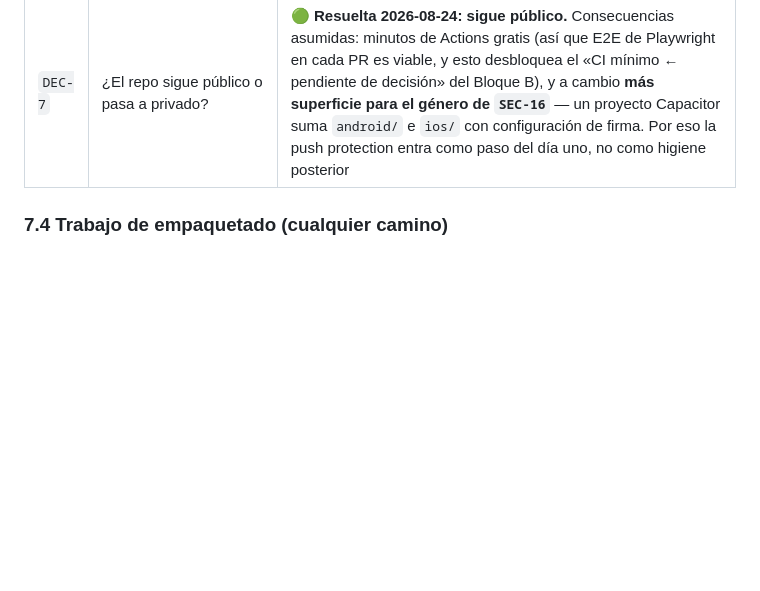
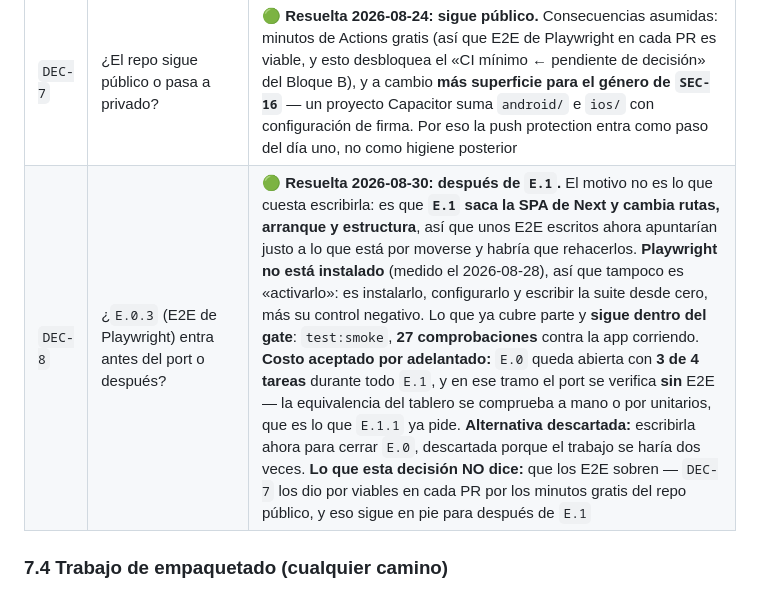
Before and after one commit to Elaris-Digital-Solutions/PictoLink-AppMovil, a Markdown page: ESTADO-DEL-PROYECTO.md, the part around the change. Rendered like a GitHub page; blank space fills up the shorter version.

Commit message:
docs: DEC-8, E.0.3 se pospone hasta despues de E.1
El motivo no es lo que cuesta escribir la suite: E.1 saca la SPA de Next y cambia rutas, arranque y estructura, asi que unos E2E escritos ahora apuntarian a lo que esta por moverse. Costo aceptado por adelantado: E.0 queda abierta con 3 de 4 tareas durante todo E.1, y en ese tramo el port se verifica sin E2E. Alternativa descartada: escribirla ahora para cerrar E.0, porque el trabajo se haria dos veces.

```diff
--- a/ESTADO-DEL-PROYECTO.md
+++ b/ESTADO-DEL-PROYECTO.md
@@ -671,6 +671,7 @@ de CSS suele quedar en 100–250 ms; nativo baja de 50 ms.
 | `DEC-5` | ¿El Bloque A se cierra antes del port, o se corre expuesto durante el port? | 🟢 **Resuelta 2026-08-24: partido.** `SEC-1`, `SEC-2` y `P0-7` **antes** — son chicos y viven en `web/`, que se queda después del corte. `PERF-2` **después**, porque toca `lib/store/useChatStore.ts` y ese archivo se muda a `mobile/` en `E.1`: arreglarlo antes es arreglarlo dos veces. **Costo aceptado por delante:** `PERF-2` es egress facturado, así que la decisión tiene un precio que corre mientras dure el port |
 | `DEC-6` | ¿Mac de segunda mano (~400–600 USD, una vez) o build en la nube (Codemagic, 500 min M1/mes gratis)? | ⏳ Pendiente — **no bloquea nada hasta `E.6`**, puede dormir. Lo que cambia: sin Mac no hay Safari Web Inspector y el WebView de iOS se depura a ciegas. ⚠ **No elegir Ionic Appflow: cierra el 2027-12-31** |
 | `DEC-7` | ¿El repo sigue público o pasa a privado? | 🟢 **Resuelta 2026-08-24: sigue público.** Consecuencias asumidas: minutos de Actions gratis (así que E2E de Playwright en cada PR es viable, y esto desbloquea el «CI mínimo ← pendiente de decisión» del Bloque B), y a cambio **más superficie para el género de `SEC-16`** — un proyecto Capacitor suma `android/` e `ios/` con configuración de firma. Por eso la push protection entra como paso del día uno, no como higiene posterior |
+| `DEC-8` | ¿`E.0.3` (E2E de Playwright) entra antes del port o después? | 🟢 **Resuelta 2026-08-30: después de `E.1`.** El motivo no es lo que cuesta escribirla: es que **`E.1` saca la SPA de Next y cambia rutas, arranque y estructura**, así que unos E2E escritos ahora apuntarían justo a lo que está por moverse y habría que rehacerlos. **Playwright no está instalado** (medido el 2026-08-28), así que tampoco es «activarlo»: es instalarlo, configurarlo y escribir la suite desde cero, más su control negativo. Lo que ya cubre parte y **sigue dentro del gate**: `test:smoke`, **27 comprobaciones** contra la app corriendo. **Costo aceptado por adelantado:** `E.0` queda abierta con **3 de 4 tareas** durante todo `E.1`, y en ese tramo el port se verifica **sin** E2E — la equivalencia del tablero se comprueba a mano o por unitarios, que es lo que `E.1.1` ya pide. **Alternativa descartada:** escribirla ahora para cerrar `E.0`, descartada porque el trabajo se haría dos veces. **Lo que esta decisión NO dice:** que los E2E sobren — `DEC-7` los dio por viables en cada PR por los minutos gratis del repo público, y eso sigue en pie para después de `E.1` |
 
 ### 7.4 Trabajo de empaquetado (cualquier camino)
 
```
